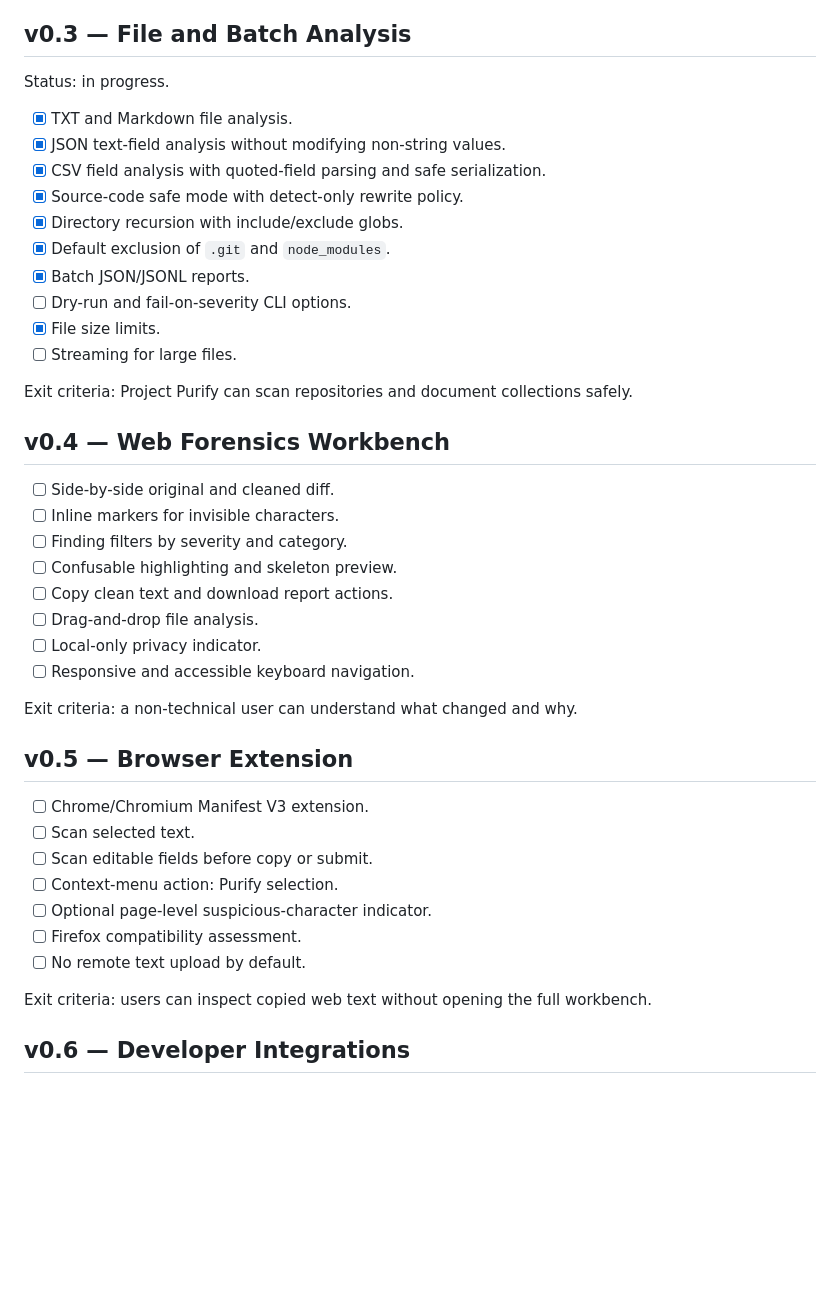
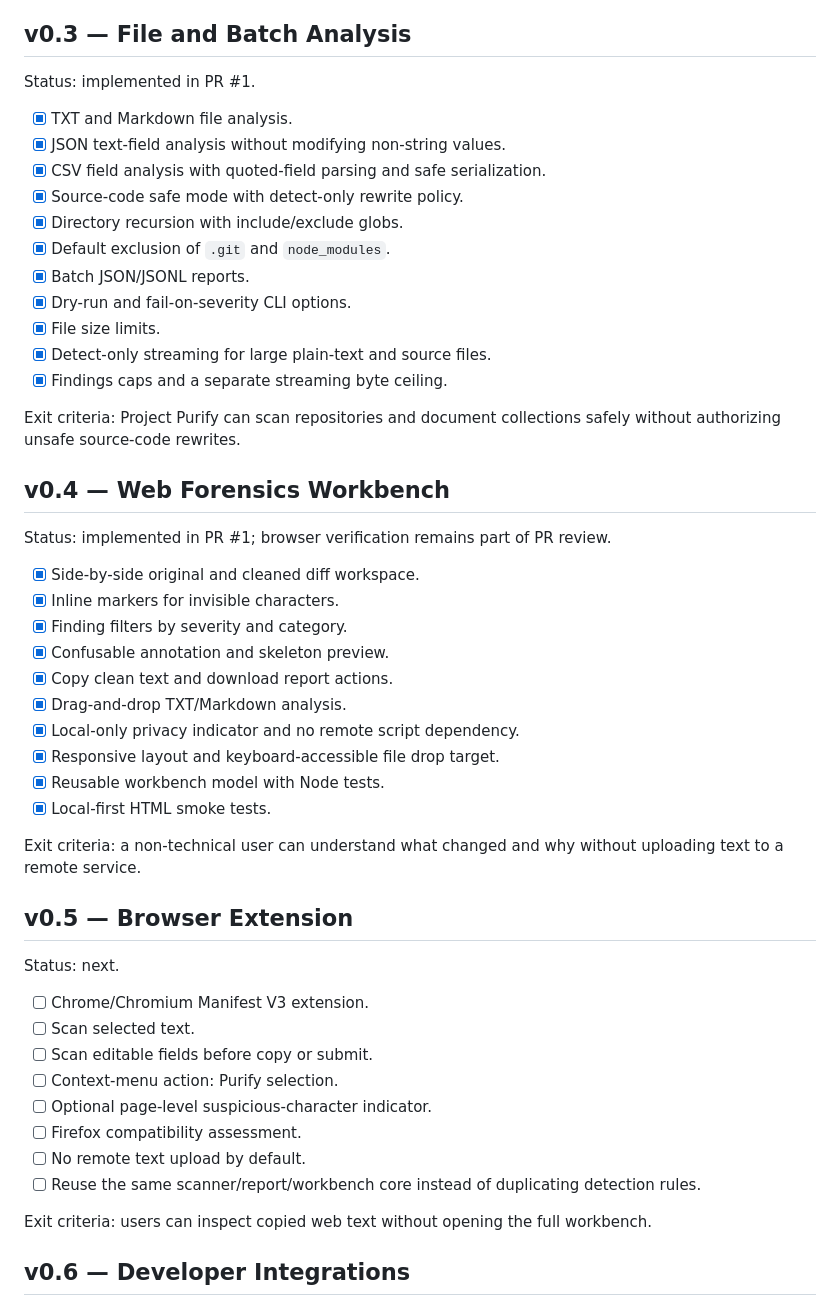
Before and after one commit to div-sir/Project-Purify, a Markdown page: ROADMAP.md, the part around the change. GitHub-like rendering; blank space fills up the shorter version.

Commit message:
docs: mark v0.3 and v0.4 implementation progress

```diff
--- a/ROADMAP.md
+++ b/ROADMAP.md
@@ -50,7 +50,7 @@ Exit criteria: the same build and input produce a stable, explainable report fro
 
 ## v0.3 — File and Batch Analysis
 
-Status: in progress.
+Status: implemented in PR #1.
 
 - [x] TXT and Markdown file analysis.
 - [x] JSON text-field analysis without modifying non-string values.
@@ -59,26 +59,33 @@ Status: in progress.
 - [x] Directory recursion with include/exclude globs.
 - [x] Default exclusion of `.git` and `node_modules`.
 - [x] Batch JSON/JSONL reports.
-- [ ] Dry-run and fail-on-severity CLI options.
+- [x] Dry-run and fail-on-severity CLI options.
 - [x] File size limits.
-- [ ] Streaming for large files.
+- [x] Detect-only streaming for large plain-text and source files.
+- [x] Findings caps and a separate streaming byte ceiling.
 
-Exit criteria: Project Purify can scan repositories and document collections safely.
+Exit criteria: Project Purify can scan repositories and document collections safely without authorizing unsafe source-code rewrites.
 
 ## v0.4 — Web Forensics Workbench
 
-- [ ] Side-by-side original and cleaned diff.
-- [ ] Inline markers for invisible characters.
-- [ ] Finding filters by severity and category.
-- [ ] Confusable highlighting and skeleton preview.
-- [ ] Copy clean text and download report actions.
-- [ ] Drag-and-drop file analysis.
-- [ ] Local-only privacy indicator.
-- [ ] Responsive and accessible keyboard navigation.
+Status: implemented in PR #1; browser verification remains part of PR review.
 
-Exit criteria: a non-technical user can understand what changed and why.
+- [x] Side-by-side original and cleaned diff workspace.
+- [x] Inline markers for invisible characters.
+- [x] Finding filters by severity and category.
+- [x] Confusable annotation and skeleton preview.
+- [x] Copy clean text and download report actions.
+- [x] Drag-and-drop TXT/Markdown analysis.
+- [x] Local-only privacy indicator and no remote script dependency.
+- [x] Responsive layout and keyboard-accessible file drop target.
+- [x] Reusable workbench model with Node tests.
+- [x] Local-first HTML smoke tests.
+
+Exit criteria: a non-technical user can understand what changed and why without uploading text to a remote service.
 
 ## v0.5 — Browser Extension
+
+Status: next.
 
 - [ ] Chrome/Chromium Manifest V3 extension.
 - [ ] Scan selected text.
@@ -87,6 +94,7 @@ Exit criteria: a non-technical user can understand what changed and why.
 - [ ] Optional page-level suspicious-character indicator.
 - [ ] Firefox compatibility assessment.
 - [ ] No remote text upload by default.
+- [ ] Reuse the same scanner/report/workbench core instead of duplicating detection rules.
 
 Exit criteria: users can inspect copied web text without opening the full workbench.
 
```
